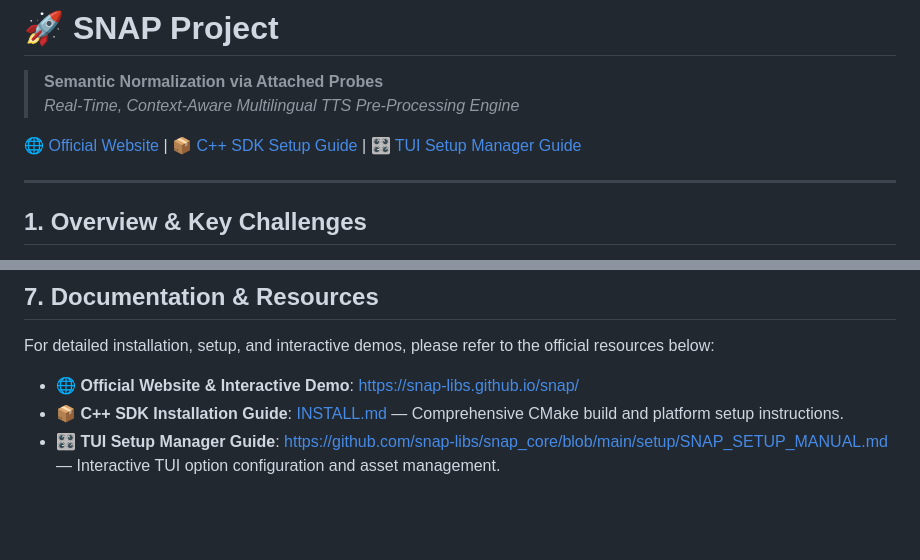
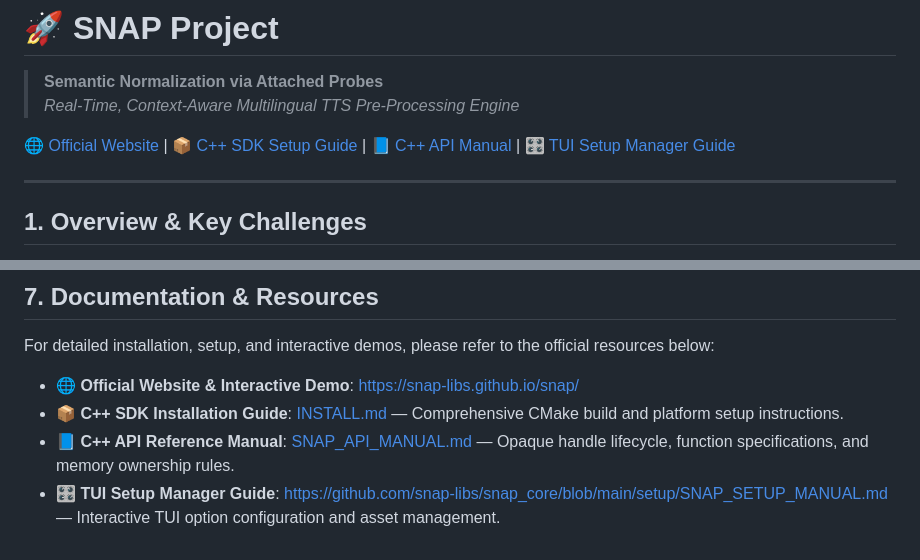
Before and after one commit to snap-libs/snap_cpp, a Markdown page: README.md, 2 parts joined by grey strips. Rendered like a GitHub page; blank space fills up the shorter version.

Commit message:
docs: relocate API.md to SNAP_API_MANUAL.md at root for better clarity

```diff
--- a/README.md
+++ b/README.md
@@ -3,7 +3,7 @@
 > **Semantic Normalization via Attached Probes**
 > *Real-Time, Context-Aware Multilingual TTS Pre-Processing Engine*
 
-[🌐 Official Website](https://snap-libs.github.io/snap/) | [📦 C++ SDK Setup Guide](INSTALL.md) | [🎛️ TUI Setup Manager Guide](https://github.com/snap-libs/snap_core/blob/main/setup/SNAP_SETUP_MANUAL.md)
+[🌐 Official Website](https://snap-libs.github.io/snap/) | [📦 C++ SDK Setup Guide](INSTALL.md) | [📘 C++ API Manual](SNAP_API_MANUAL.md) | [🎛️ TUI Setup Manager Guide](https://github.com/snap-libs/snap_core/blob/main/setup/SNAP_SETUP_MANUAL.md)
 
 ---
 
@@ -146,4 +146,5 @@ For detailed installation, setup, and interactive demos, please refer to the off
 
 * 🌐 **Official Website & Interactive Demo**: [https://snap-libs.github.io/snap/](https://snap-libs.github.io/snap/)
 * 📦 **C++ SDK Installation Guide**: [INSTALL.md](INSTALL.md) — Comprehensive CMake build and platform setup instructions.
+* 📘 **C++ API Reference Manual**: [SNAP_API_MANUAL.md](SNAP_API_MANUAL.md) — Opaque handle lifecycle, function specifications, and memory ownership rules.
 * 🎛️ **TUI Setup Manager Guide**: [https://github.com/snap-libs/snap_core/blob/main/setup/SNAP_SETUP_MANUAL.md](https://github.com/snap-libs/snap_core/blob/main/setup/SNAP_SETUP_MANUAL.md) — Interactive TUI option configuration and asset management.
```
Also changed, not shown: SNAP_API_MANUAL.md (added, +252 -0 lines), docs/API.md (deleted, +0 -407 lines).
